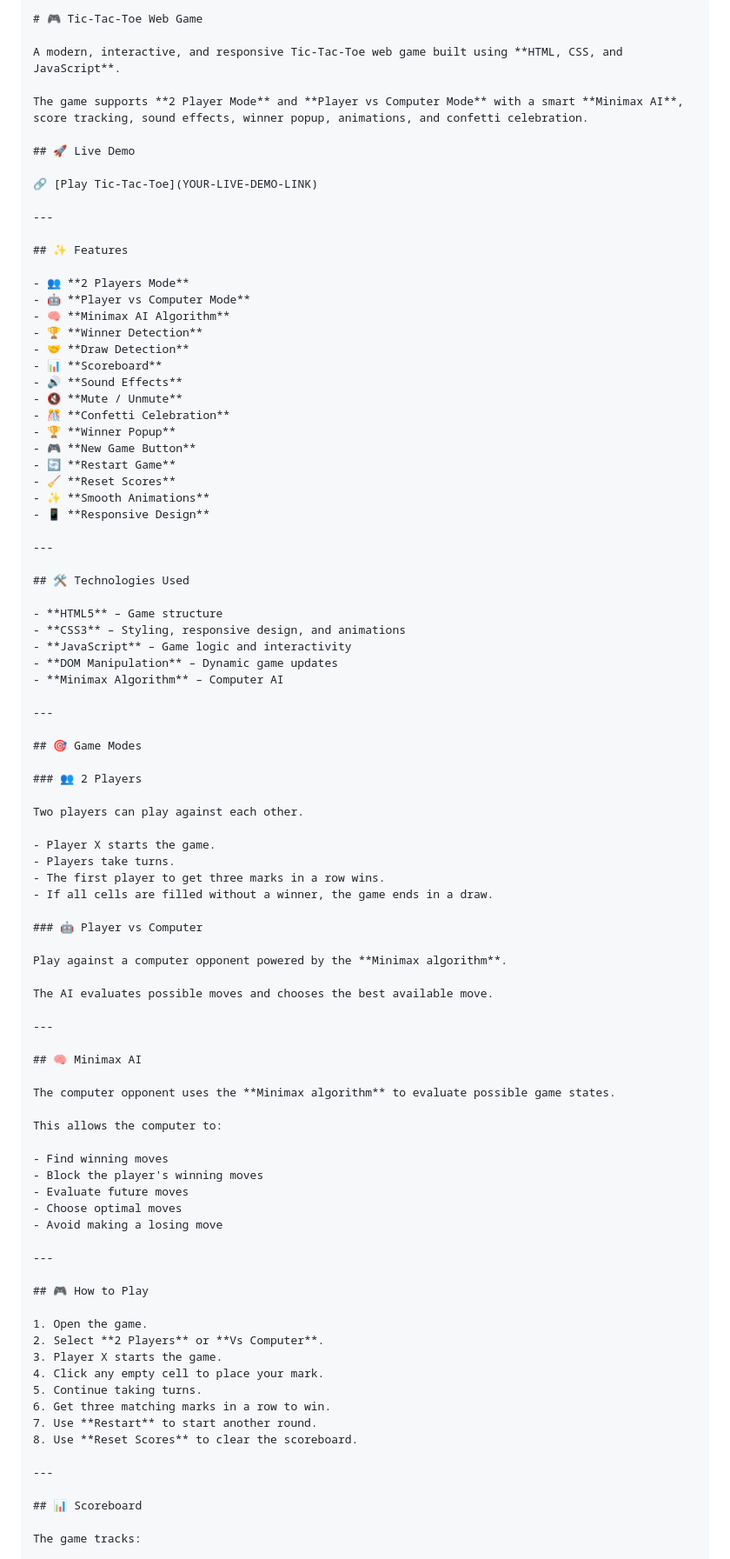
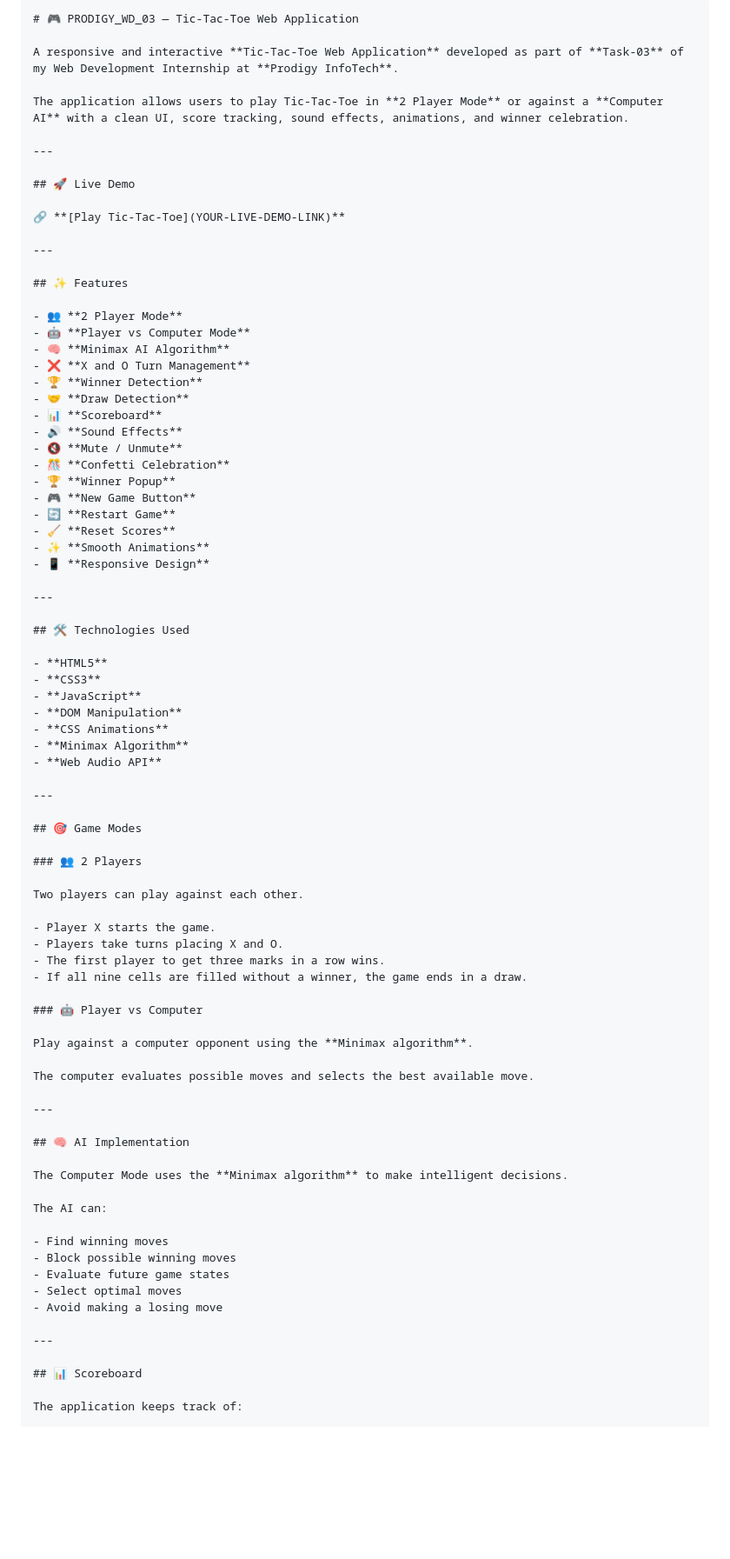
Before and after one commit to kalyanivanga2005/PRODIGY_WD_03, a Markdown page: README.md, the part around one of its changes. Shown at 87% size. Drawn GitHub-style; blank space fills up the shorter version.

`````diff
--- a/README.md
+++ b/README.md
@@ -1,21 +1,24 @@
 ````markdown
-# 🎮 Tic-Tac-Toe Web Game
+# 🎮 PRODIGY_WD_03 — Tic-Tac-Toe Web Application
 
-A modern, interactive, and responsive Tic-Tac-Toe web game built using **HTML, CSS, and JavaScript**.
+A responsive and interactive **Tic-Tac-Toe Web Application** developed as part of **Task-03** of my Web Development Internship at **Prodigy InfoTech**.
 
-The game supports **2 Player Mode** and **Player vs Computer Mode** with a smart **Minimax AI**, score tracking, sound effects, winner popup, animations, and confetti celebration.
+The application allows users to play Tic-Tac-Toe in **2 Player Mode** or against a **Computer AI** with a clean UI, score tracking, sound effects, animations, and winner celebration.
+
+---
 
 ## 🚀 Live Demo
 
-🔗 [Play Tic-Tac-Toe](YOUR-LIVE-DEMO-LINK)
+🔗 **[Play Tic-Tac-Toe](YOUR-LIVE-DEMO-LINK)**
 
 ---
 
 ## ✨ Features
 
-- 👥 **2 Players Mode**
+- 👥 **2 Player Mode**
 - 🤖 **Player vs Computer Mode**
 - 🧠 **Minimax AI Algorithm**
+- ❌ **X and O Turn Management**
 - 🏆 **Winner Detection**
 - 🤝 **Draw Detection**
 - 📊 **Scoreboard**
@@ -33,11 +36,13 @@ The game supports **2 Player Mode** and **Player vs Computer Mode** with a smart
 
 ## 🛠️ Technologies Used
 
-- **HTML5** – Game structure
-- **CSS3** – Styling, responsive design, and animations
-- **JavaScript** – Game logic and interactivity
-- **DOM Manipulation** – Dynamic game updates
-- **Minimax Algorithm** – Computer AI
+- **HTML5**
+- **CSS3**
+- **JavaScript**
+- **DOM Manipulation**
+- **CSS Animations**
+- **Minimax Algorithm**
+- **Web Audio API**
 
 ---
 
@@ -48,48 +53,35 @@ The game supports **2 Player Mode** and **Player vs Computer Mode** with a smart
 Two players can play against each other.
 
 - Player X starts the game.
-- Players take turns.
+- Players take turns placing X and O.
 - The first player to get three marks in a row wins.
-- If all cells are filled without a winner, the game ends in a draw.
+- If all nine cells are filled without a winner, the game ends in a draw.
 
 ### 🤖 Player vs Computer
 
-Play against a computer opponent powered by the **Minimax algorithm**.
+Play against a computer opponent using the **Minimax algorithm**.
 
-The AI evaluates possible moves and chooses the best available move.
+The computer evaluates possible moves and selects the best available move.
 
 ---
 
-## 🧠 Minimax AI
+## 🧠 AI Implementation
 
-The computer opponent uses the **Minimax algorithm** to evaluate possible game states.
+The Computer Mode uses the **Minimax algorithm** to make intelligent decisions.
 
-This allows the computer to:
+The AI can:
 
 - Find winning moves
-- Block the player's winning moves
-- Evaluate future moves
-- Choose optimal moves
+- Block possible winning moves
+- Evaluate future game states
+- Select optimal moves
 - Avoid making a losing move
-
----
-
-## 🎮 How to Play
-
-1. Open the game.
-2. Select **2 Players** or **Vs Computer**.
-3. Player X starts the game.
-4. Click any empty cell to place your mark.
-5. Continue taking turns.
-6. Get three matching marks in a row to win.
-7. Use **Restart** to start another round.
-8. Use **Reset Scores** to clear the scoreboard.
 
 ---
 
 ## 📊 Scoreboard
 
-The game tracks:
+The application keeps track of:
 
 | Score | Description |
 |---|---|
`````
Also changed, not shown: other parts of README.md (+58 -31 lines).
